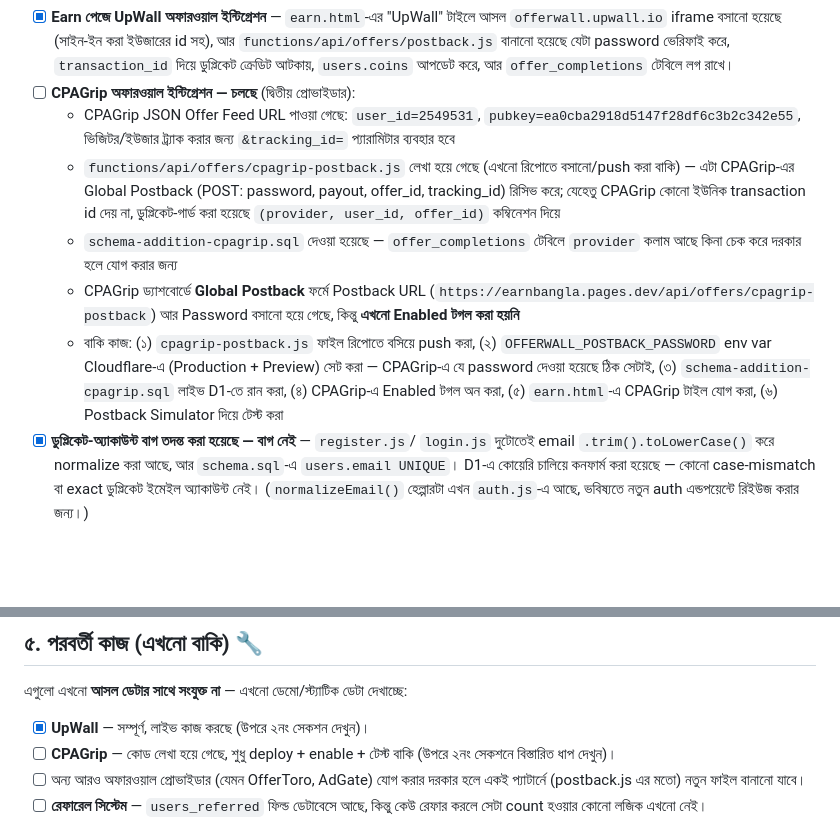
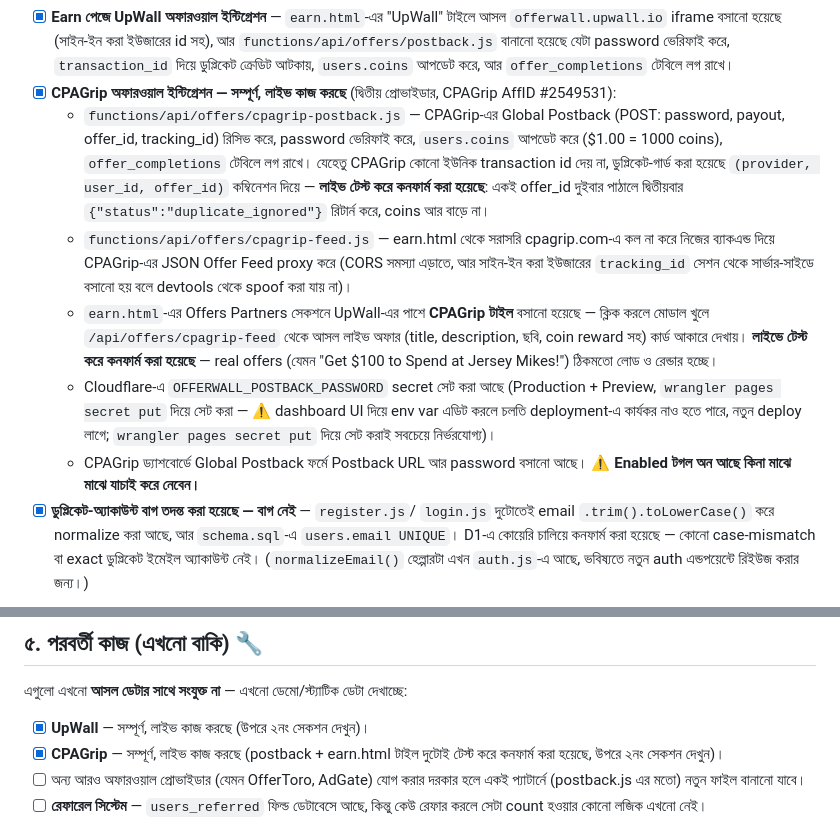
Before and after one commit to earnbangla77-source/earnbangla, a Markdown page: PROJECT-STATUS.md, 2 parts joined by grey strips. Drawn GitHub-style; blank space fills up the shorter version.

Commit message:
replaced

```diff
--- a/PROJECT-STATUS.md
+++ b/PROJECT-STATUS.md
@@ -93,26 +93,33 @@ Cloudflare D1 (SQLite) ব্যবহার করা হয়েছে।
       যেটা password ভেরিফাই করে, `transaction_id` দিয়ে ডুপ্লিকেট ক্রেডিট
       আটকায়, `users.coins` আপডেট করে, আর `offer_completions` টেবিলে লগ
       রাখে।
-- [ ] **CPAGrip অফারওয়াল ইন্টিগ্রেশন — চলছে** (দ্বিতীয় প্রোভাইডার):
-  - CPAGrip JSON Offer Feed URL পাওয়া গেছে: `user_id=2549531`,
-    `pubkey=ea0cba2918d5147f28df6c3b2c342e55`, ভিজিটর/ইউজার ট্র্যাক করার
-    জন্য `&tracking_id=` প্যারামিটার ব্যবহার হবে
-  - `functions/api/offers/cpagrip-postback.js` লেখা হয়ে গেছে (এখনো রিপোতে
-    বসানো/push করা বাকি) — এটা CPAGrip-এর Global Postback (POST: password,
-    payout, offer_id, tracking_id) রিসিভ করে; যেহেতু CPAGrip কোনো ইউনিক
+- [x] **CPAGrip অফারওয়াল ইন্টিগ্রেশন — সম্পূর্ণ, লাইভ কাজ করছে** (দ্বিতীয়
+      প্রোভাইডার, CPAGrip AffID #2549531):
+  - `functions/api/offers/cpagrip-postback.js` — CPAGrip-এর Global
+    Postback (POST: password, payout, offer_id, tracking_id) রিসিভ করে,
+    password ভেরিফাই করে, `users.coins` আপডেট করে ($1.00 = 1000 coins),
+    `offer_completions` টেবিলে লগ রাখে। যেহেতু CPAGrip কোনো ইউনিক
     transaction id দেয় না, ডুপ্লিকেট-গার্ড করা হয়েছে
-    `(provider, user_id, offer_id)` কম্বিনেশন দিয়ে
-  - `schema-addition-cpagrip.sql` দেওয়া হয়েছে — `offer_completions`
-    টেবিলে `provider` কলাম আছে কিনা চেক করে দরকার হলে যোগ করার জন্য
-  - CPAGrip ড্যাশবোর্ডে **Global Postback** ফর্মে Postback URL
-    (`https://earnbangla.pages.dev/api/offers/cpagrip-postback`) আর
-    Password বসানো হয়ে গেছে, কিন্তু **এখনো Enabled টগল করা হয়নি**
-  - বাকি কাজ: (১) `cpagrip-postback.js` ফাইল রিপোতে বসিয়ে push করা,
-    (২) `OFFERWALL_POSTBACK_PASSWORD` env var Cloudflare-এ (Production +
-    Preview) সেট করা — CPAGrip-এ যে password দেওয়া হয়েছে ঠিক সেটাই,
-    (৩) `schema-addition-cpagrip.sql` লাইভ D1-তে রান করা, (৪) CPAGrip-এ
-    Enabled টগল অন করা, (৫) `earn.html`-এ CPAGrip টাইল যোগ করা, (৬)
-    Postback Simulator দিয়ে টেস্ট করা
+    `(provider, user_id, offer_id)` কম্বিনেশন দিয়ে — **লাইভ টেস্ট করে
+    কনফার্ম করা হয়েছে**: একই offer_id দুইবার পাঠালে দ্বিতীয়বার
+    `{"status":"duplicate_ignored"}` রিটার্ন করে, coins আর বাড়ে না।
+  - `functions/api/offers/cpagrip-feed.js` — earn.html থেকে সরাসরি
+    cpagrip.com-এ কল না করে নিজের ব্যাকএন্ড দিয়ে CPAGrip-এর JSON Offer
+    Feed proxy করে (CORS সমস্যা এড়াতে, আর সাইন-ইন করা ইউজারের
+    `tracking_id` সেশন থেকে সার্ভার-সাইডে বসানো হয় বলে devtools থেকে
+    spoof করা যায় না)।
+  - `earn.html`-এর Offers Partners সেকশনে UpWall-এর পাশে **CPAGrip টাইল**
+    বসানো হয়েছে — ক্লিক করলে মোডাল খুলে `/api/offers/cpagrip-feed` থেকে
+    আসল লাইভ অফার (title, description, ছবি, coin reward সহ) কার্ড আকারে
+    দেখায়। **লাইভে টেস্ট করে কনফার্ম করা হয়েছে** — real offers (যেমন
+    "Get $100 to Spend at Jersey Mikes!") ঠিকমতো লোড ও রেন্ডার হচ্ছে।
+  - Cloudflare-এ `OFFERWALL_POSTBACK_PASSWORD` secret সেট করা আছে
+    (Production + Preview, `wrangler pages secret put` দিয়ে সেট করা —
+    ⚠️ dashboard UI দিয়ে env var এডিট করলে চলতি deployment-এ কার্যকর
+    নাও হতে পারে, নতুন deploy লাগে; `wrangler pages secret put` দিয়ে
+    সেট করাই সবচেয়ে নির্ভরযোগ্য)।
+  - CPAGrip ড্যাশবোর্ডে Global Postback ফর্মে Postback URL আর password
+    বসানো আছে। ⚠️ **Enabled টগল অন আছে কিনা মাঝে মাঝে যাচাই করে নেবেন।**
 - [x] **ডুপ্লিকেট-অ্যাকাউন্ট বাগ তদন্ত করা হয়েছে — বাগ নেই** — `register.js`/
       `login.js` দুটোতেই email `.trim().toLowerCase()` করে normalize করা
       আছে, আর `schema.sql`-এ `users.email UNIQUE`। D1-এ কোয়েরি চালিয়ে কনফার্ম
@@ -206,8 +213,8 @@ incm website/
 এগুলো এখনো **আসল ডেটার সাথে সংযুক্ত না** — এখনো ডেমো/স্ট্যাটিক ডেটা দেখাচ্ছে:
 
 - [x] **UpWall** — সম্পূর্ণ, লাইভ কাজ করছে (উপরে ২নং সেকশন দেখুন)।
-- [ ] **CPAGrip** — কোড লেখা হয়ে গেছে, শুধু deploy + enable + টেস্ট বাকি
-      (উপরে ২নং সেকশনে বিস্তারিত ধাপ দেখুন)।
+- [x] **CPAGrip** — সম্পূর্ণ, লাইভ কাজ করছে (postback + earn.html টাইল
+      দুটোই টেস্ট করে কনফার্ম করা হয়েছে, উপরে ২নং সেকশন দেখুন)।
 - [ ] অন্য আরও অফারওয়াল প্রোভাইডার (যেমন OfferToro, AdGate) যোগ করার
       দরকার হলে একই প্যাটার্নে (postback.js এর মতো) নতুন ফাইল বানানো যাবে।
 - [ ] **রেফারেল সিস্টেম** — `users_referred` ফিল্ড ডেটাবেসে আছে, কিন্তু কেউ
```
